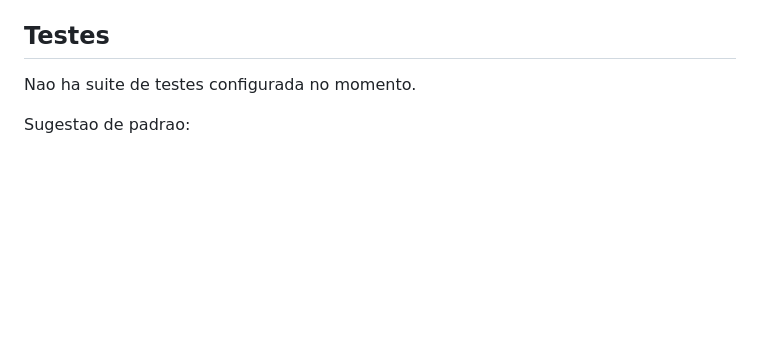
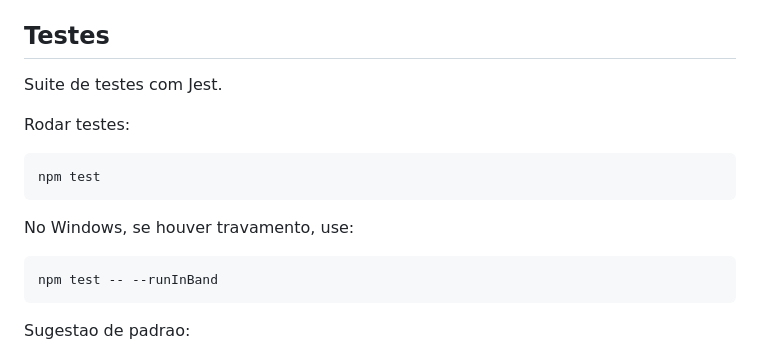
Before and after one commit to brunopintobrum/kovoy_app, a Markdown page: README.md, the part around the change. Rendered like a GitHub page; blank space fills up the shorter version.

Commit message:
Atualiza instrucoes de testes no README

````diff
--- a/README.md
+++ b/README.md
@@ -104,7 +104,19 @@ SEED_PASSWORD=senha-forte-123
 
 ## Testes
 
-Nao ha suite de testes configurada no momento.
+Suite de testes com Jest.
+
+Rodar testes:
+
+```bash
+npm test
+```
+
+No Windows, se houver travamento, use:
+
+```bash
+npm test -- --runInBand
+```
 
 Sugestao de padrao:
 
````
